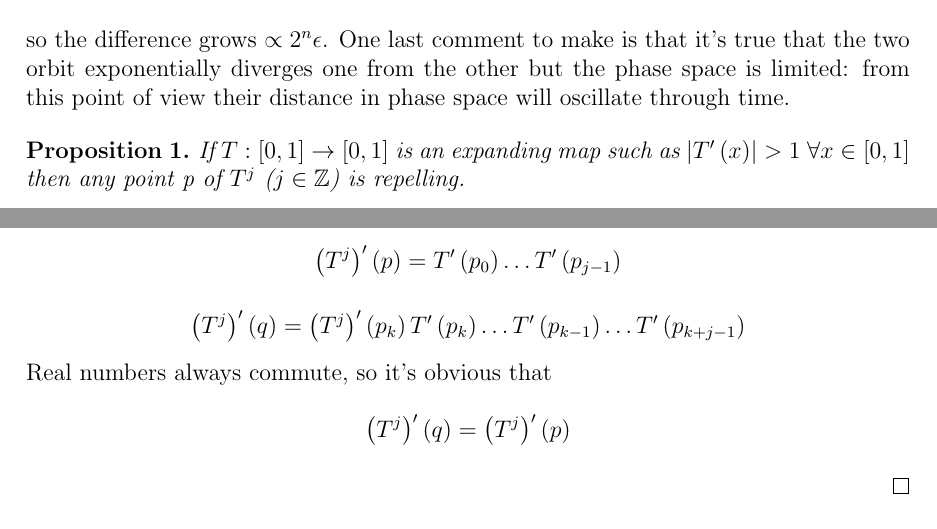
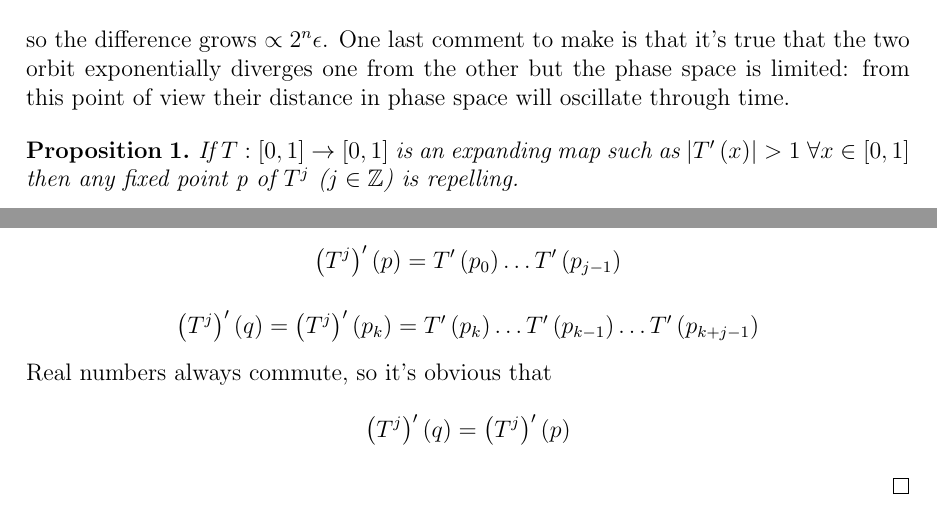
Before and after one commit to Grufoony/Physics_Unibo, a LaTeX thesis (latex/Complex_Systems/main.tex, which reads latex/Complex_Systems/expandingMap.tex): two parts of pages 19 and 20 of 39, joined at a grey line, cut so that both start at the same text. Compiled offline with pdfLaTeX.

Commit message:
Fixed typos in the expanding map section

```diff
--- a/latex/Complex_Systems/expandingMap.tex
+++ b/latex/Complex_Systems/expandingMap.tex
@@ -33,7 +33,7 @@ One last comment to make is that it's true that the two orbit exponentially dive
 
 
 \begin{prop}
-    If $T : \left[0,1\right] \to \left[0,1\right]$ is an expanding map such as $\left\lvert T'\left(x\right)\right\rvert > 1$ $\forall x \in \left[0,1\right]$ then any point p of $T^j$ ($j \in \mathbb{Z}$) is repelling.
+    If $T : \left[0,1\right] \to \left[0,1\right]$ is an expanding map such as $\left\lvert T'\left(x\right)\right\rvert > 1$ $\forall x \in \left[0,1\right]$ then any fixed point p of $T^j$ ($j \in \mathbb{Z}$) is repelling.
 \end{prop}
 \begin{proof}
 	If we take the derivative of $T^j$ we get
@@ -55,7 +55,7 @@ One last comment to make is that it's true that the two orbit exponentially dive
         \left(T^j\right)'\left(p\right) = T'\left(p_0\right)\ldots T'\left(p_{j-1}\right)
     $$
     $$
-        \left(T^j\right)'\left(q\right) = \left(T^j\right)'\left(p_k\right) T'\left(p_k\right)\ldots T'\left(p_{k-1}\right) \ldots T'\left(p_{k+j-1}\right)
+        \left(T^j\right)'\left(q\right) = \left(T^j\right)'\left(p_k\right) = T'\left(p_k\right)\ldots T'\left(p_{k-1}\right) \ldots T'\left(p_{k+j-1}\right)
     $$
     Real numbers always commute, so it's obvious that
     $$
```
